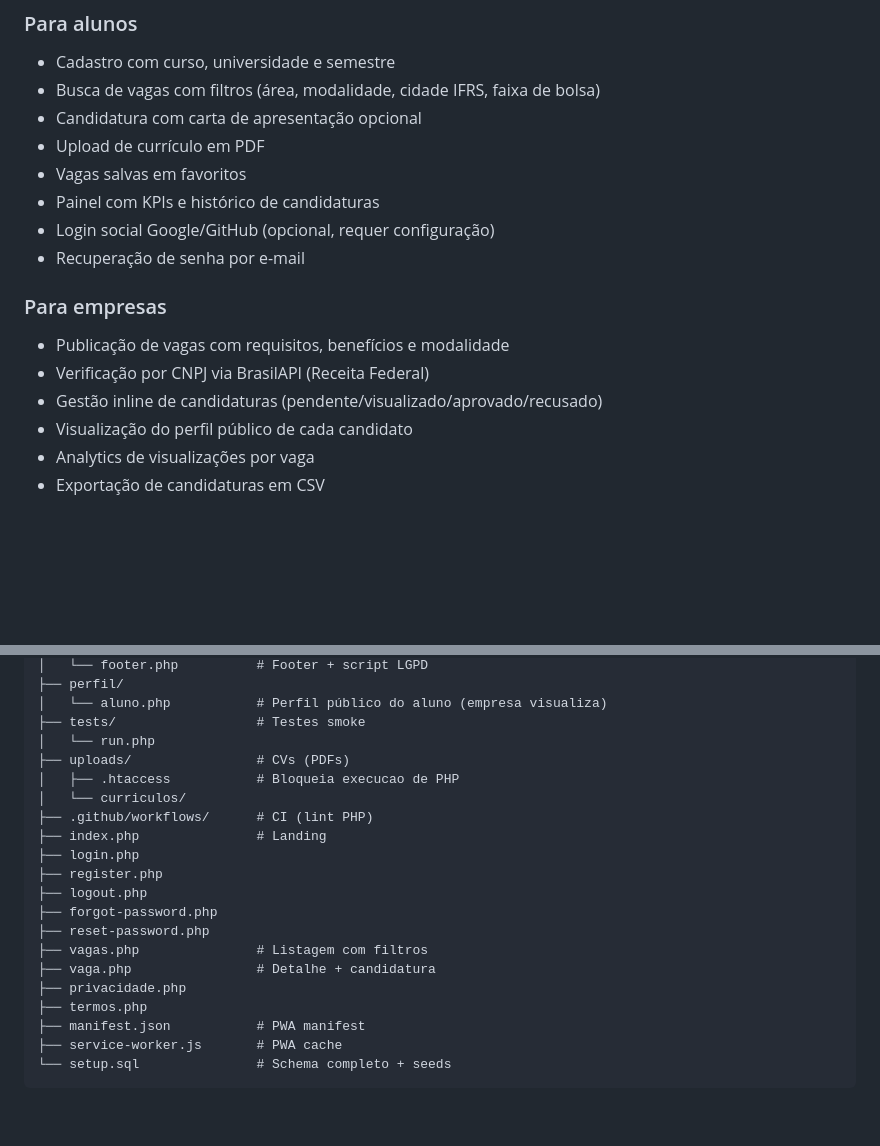
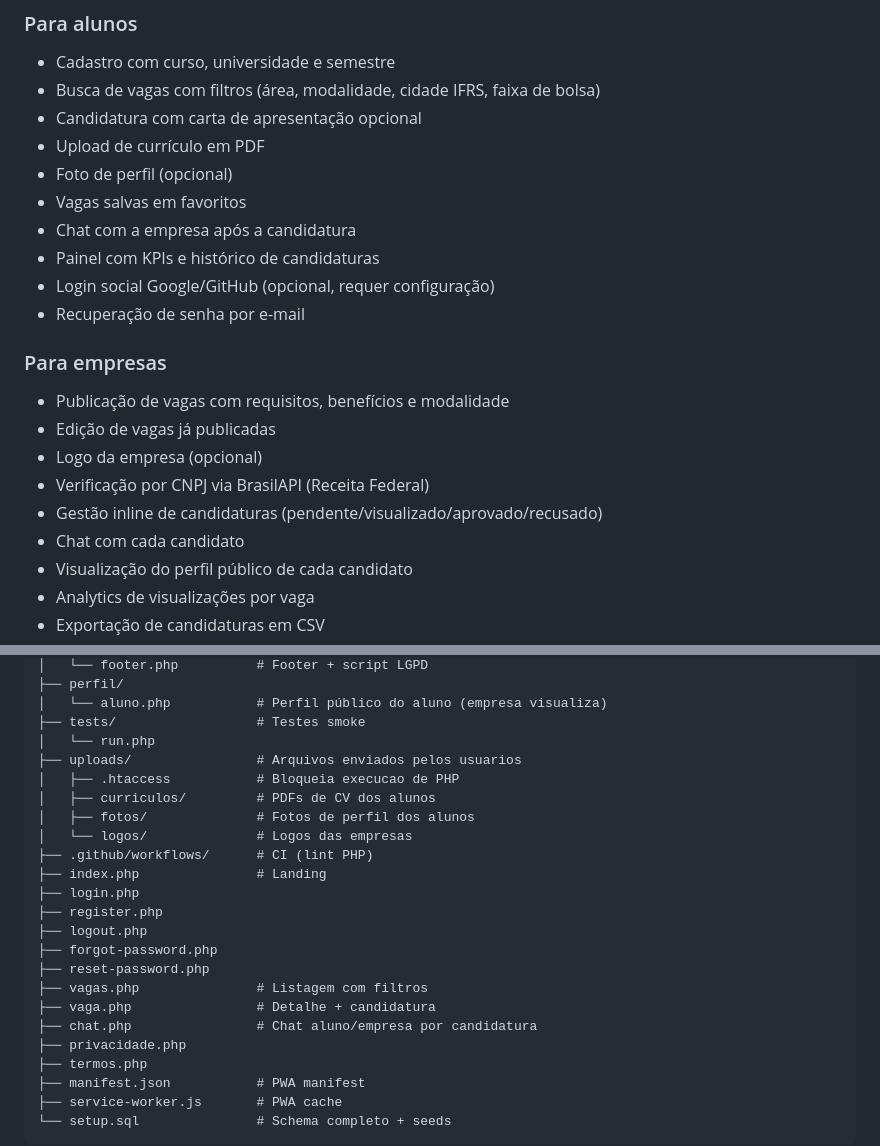
Before and after one commit to pertile2004/Est-giosIFRS, a Markdown page: README.md, 2 parts joined by grey strips. GitHub-like rendering; blank space fills up the shorter version.

```diff
--- a/README.md
+++ b/README.md
@@ -22,15 +22,20 @@ universitários a empresas locais.
 - Busca de vagas com filtros (área, modalidade, cidade IFRS, faixa de bolsa)
 - Candidatura com carta de apresentação opcional
 - Upload de currículo em PDF
+- Foto de perfil (opcional)
 - Vagas salvas em favoritos
+- Chat com a empresa após a candidatura
 - Painel com KPIs e histórico de candidaturas
 - Login social Google/GitHub (opcional, requer configuração)
 - Recuperação de senha por e-mail
 
 ### Para empresas
 - Publicação de vagas com requisitos, benefícios e modalidade
+- Edição de vagas já publicadas
+- Logo da empresa (opcional)
 - Verificação por CNPJ via BrasilAPI (Receita Federal)
 - Gestão inline de candidaturas (pendente/visualizado/aprovado/recusado)
+- Chat com cada candidato
 - Visualização do perfil público de cada candidato
 - Analytics de visualizações por vaga
 - Exportação de candidaturas em CSV
@@ -129,9 +134,11 @@ teste/
 │   └── aluno.php           # Perfil público do aluno (empresa visualiza)
 ├── tests/                  # Testes smoke
 │   └── run.php
-├── uploads/                # CVs (PDFs)
+├── uploads/                # Arquivos enviados pelos usuarios
 │   ├── .htaccess           # Bloqueia execucao de PHP
-│   └── curriculos/
+│   ├── curriculos/         # PDFs de CV dos alunos
+│   ├── fotos/              # Fotos de perfil dos alunos
+│   └── logos/              # Logos das empresas
 ├── .github/workflows/      # CI (lint PHP)
 ├── index.php               # Landing
 ├── login.php
@@ -141,6 +148,7 @@ teste/
 ├── reset-password.php
 ├── vagas.php               # Listagem com filtros
 ├── vaga.php                # Detalhe + candidatura
+├── chat.php                # Chat aluno/empresa por candidatura
 ├── privacidade.php
 ├── termos.php
 ├── manifest.json           # PWA manifest
```
Also changed, not shown: docs/api.md (+36 -5 lines), docs/schema.md (+27 -11 lines).
